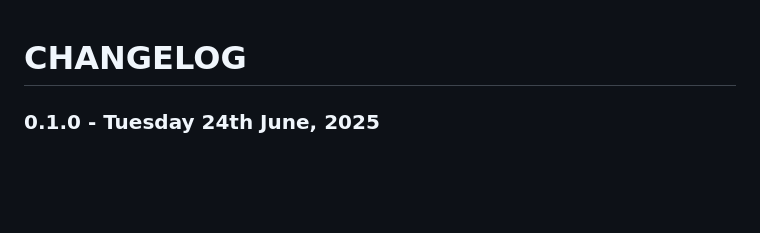
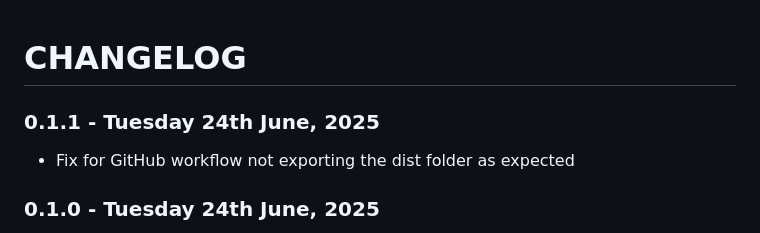
Before and after one commit to anephenix/hub, a Markdown page: CHANGELOG.md, the part around the change. GitHub-like rendering; blank space fills up the shorter version.

Commit message:
Updated changelog

```diff
--- a/CHANGELOG.md
+++ b/CHANGELOG.md
@@ -1,4 +1,8 @@
 # CHANGELOG
+
+### 0.1.1 - Tuesday 24th June, 2025
+
+- Fix for GitHub workflow not exporting the dist folder as expected
 
 ### 0.1.0 - Tuesday 24th June, 2025
 
```
